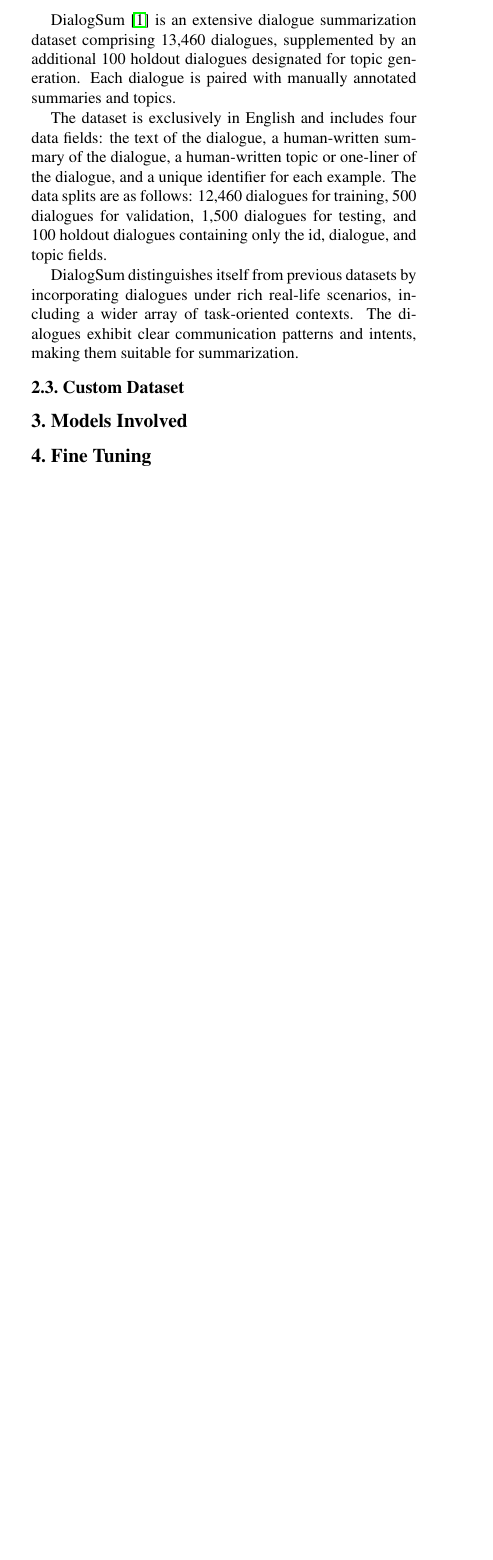
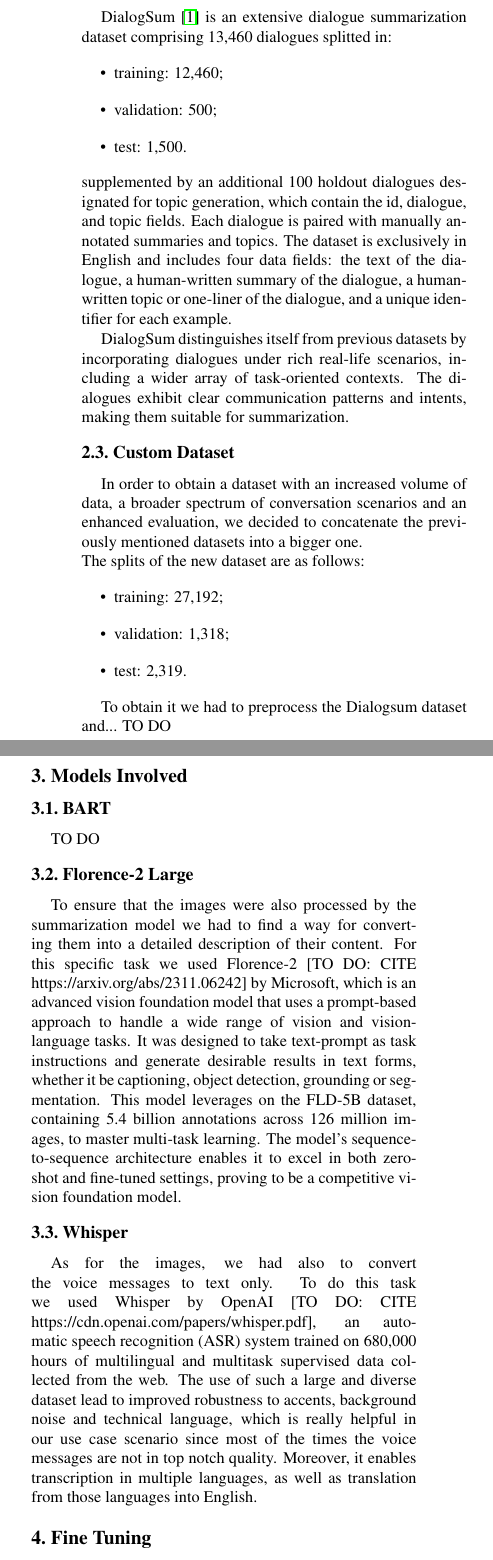
Before and after one commit to SansonSebastiano/NLP-Project, a LaTeX paper (report/egpaper_final.tex): part of one column of page 1 of 2 before the commit and two parts of the columns of page 2 of 3 after it, the two joined at a grey line, cut so that both start at the same text, the shorter picture padded with empty space. Compiled offline with pdfLaTeX.

Commit message:
completate sezioni paper

```diff
--- a/report/egpaper_final.tex
+++ b/report/egpaper_final.tex
@@ -79,20 +94,45 @@
 
 \subsection{Dialogsum}
 
-DialogSum~\cite{chen-etal-2021-dialogsum} is an extensive dialogue summarization dataset comprising 13,460 dialogues, supplemented by an additional 100 holdout dialogues designated for topic generation.
-Each dialogue is paired with manually annotated summaries and topics.
-
-The dataset is exclusively in English and includes four data fields: the text of the dialogue, a human-written summary of the dialogue, a human-written topic or one-liner of the dialogue, and a unique identifier for each example.
-The data splits are as follows: 12,460 dialogues for training, 500 dialogues for validation, 1,500 dialogues for testing, and 100 holdout dialogues containing only the id, dialogue, and topic fields.
+DialogSum~\cite{chen-etal-2021-dialogsum} is an extensive dialogue summarization dataset comprising 13,460 dialogues splitted in:
+\begin{itemize}
+    \item training: 12,460;
+    \item validation: 500;
+    \item test: 1,500.
+\end{itemize}
+supplemented by an additional 100 holdout dialogues designated for topic generation, which contain the id, dialogue, and topic fields.
+Each dialogue is paired with manually annotated summaries and topics. The dataset is exclusively in English and includes four data fields: the text of the dialogue, a human-written summary of the dialogue, a human-written topic or one-liner of the dialogue, and a unique identifier for each example.
 
 DialogSum distinguishes itself from previous datasets by incorporating dialogues under rich real-life scenarios, including a wider array of task-oriented contexts.
 The dialogues exhibit clear communication patterns and intents, making them suitable for summarization.
 
 \subsection{Custom Dataset}
 
+In order to obtain a dataset with an increased volume of data, a broader spectrum of conversation scenarios and an enhanced evaluation, we decided to concatenate the previously mentioned datasets into a bigger one. \\
+The splits of the new dataset are as follows:
+\begin{itemize}
+    \item training: 27,192;
+    \item validation: 1,318;
+    \item test: 2,319.
+\end{itemize}
+
+To obtain it we had to preprocess the Dialogsum dataset and... TO DO
+% dialogsum tolta una colonna topic
+
+\section{Models Involved}
+
+\subsection{BART}
+
+TO DO
+
+\subsection{Florence-2 Large}
+
+To ensure that the images were also processed by the summarization model we had to find a way for converting them into a detailed description of their content. For this specific task we used Florence-2 [TO DO: CITE https://arxiv.org/abs/2311.06242] by Microsoft, which is an advanced vision foundation model that uses a prompt-based approach to handle a wide range of vision and vision-language tasks. It was designed to take text-prompt as task instructions and generate desirable results in text forms, whether it be captioning, object detection, grounding or segmentation. This model leverages on the FLD-5B dataset, containing 5.4 billion annotations across 126 million images, to master multi-task learning. The model's sequence-to-sequence architecture enables it to excel in both zero-shot and fine-tuned settings, proving to be a competitive vision foundation model.
 
 
-\section{Models Involved}
+\subsection{Whisper}
+
+As for the images, we had also to convert the voice messages to text only. To do this task we used Whisper by OpenAI [TO DO: CITE https://cdn.openai.com/papers/whisper.pdf], an automatic speech recognition (ASR) system trained on 680,000 hours of multilingual and multitask supervised data collected from the web. The use of such a large and diverse dataset lead to improved robustness to accents, background noise and technical language, which is really helpful in our use case scenario since most of the times the voice messages are not in top notch quality. Moreover, it enables transcription in multiple languages, as well as translation from those languages into English.
 
 \section{Fine Tuning}
 
```
Also changed, not shown: report/egpaper_final.pdf, report/egpaper_final.tex (32 more changed lines).
